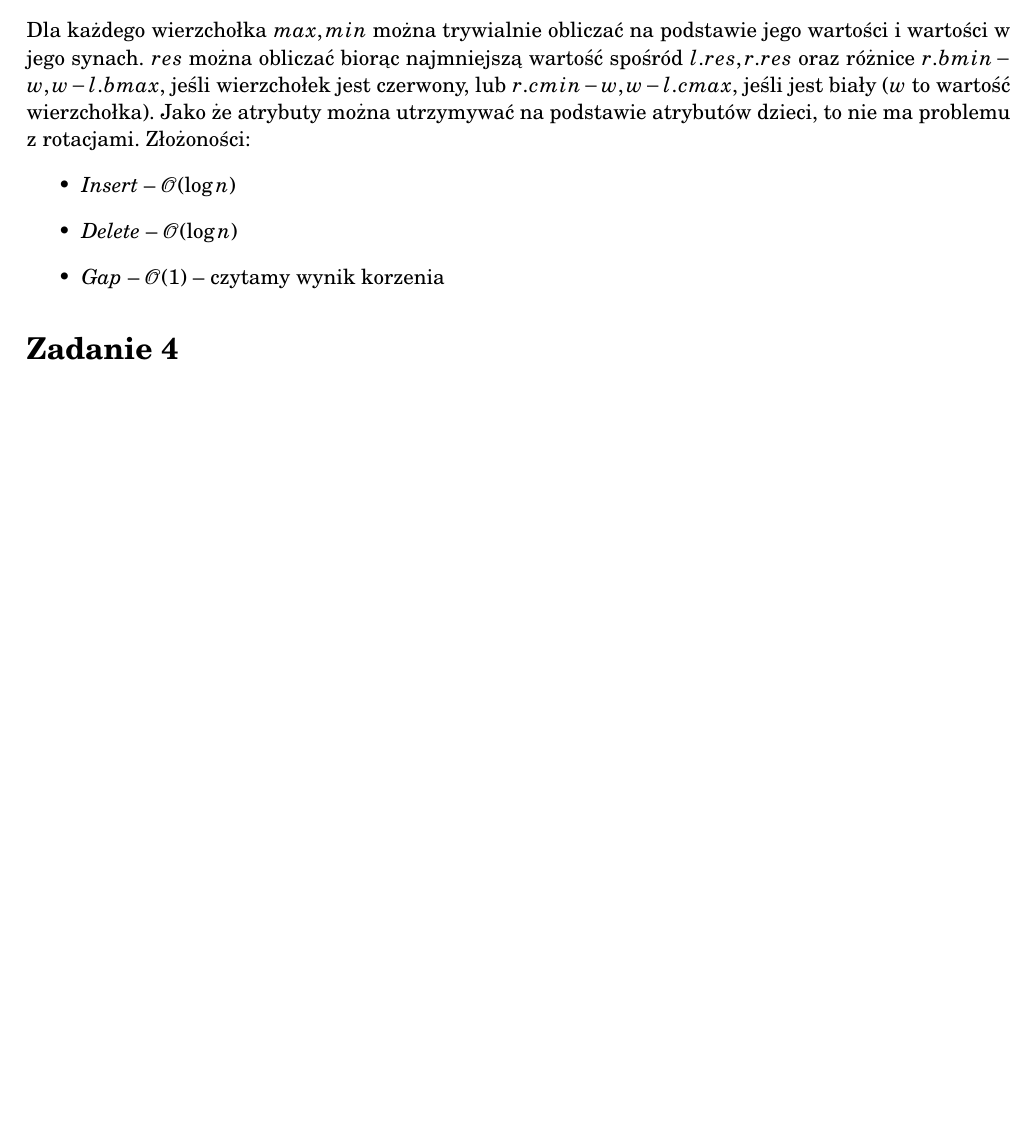
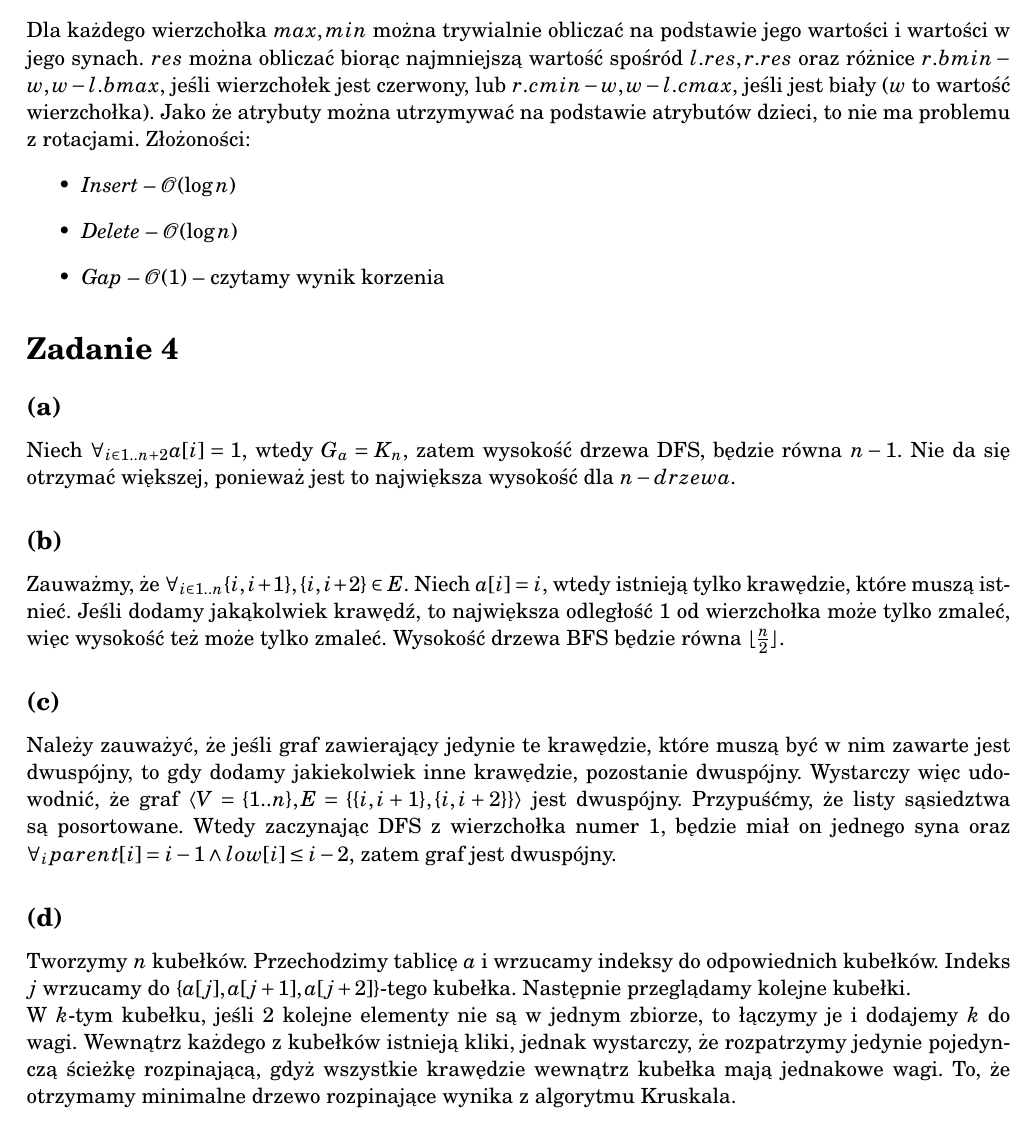
Before and after one commit to Rentib/AiSD-zadania, a LaTeX document (egzaminy/2018-19.tex): part of page 2 of 2, cut so that both start at the same text, the shorter picture padded with empty space. Compiled offline with pdfLaTeX.

Commit message:
Egzamin 2018/19 - zadanie 4

```diff
--- a/egzaminy/2018-19.tex
+++ b/egzaminy/2018-19.tex
@@ -93,6 +93,35 @@ Złożoności:
 \end{itemize}
 
 \zadanie{}
+\subsection*{(a)}
+Niech $\forall_{i\in{1..n+2}} a[i] = 1$, wtedy $G_a = K_n$, zatem wysokość drzewa
+DFS, będzie równa $n-1$. Nie da się otrzymać większej, ponieważ jest to
+największa wysokość dla $n-drzewa$.
 
+\subsection*{(b)}
+Zauważmy, że $\forall_{i\in{1..n}} \{i,i+1\}, \{i,i+2\} \in E$. Niech $a[i]
+= i$, wtedy istnieją tylko krawędzie, które muszą istnieć. Jeśli dodamy
+jakąkolwiek krawędź, to największa odległość $1$ od wierzchołka może tylko
+zmaleć, więc wysokość też może tylko zmaleć. Wysokość drzewa BFS będzie równa
+$\lfloor\frac{n}{2}\rfloor$.
+
+\subsection*{(c)}
+Należy zauważyć, że jeśli graf zawierający jedynie te krawędzie, które muszą
+być w nim zawarte jest dwuspójny, to gdy dodamy jakiekolwiek inne krawędzie,
+pozostanie dwuspójny. Wystarczy więc udowodnić, że graf
+$\langle V=\{1..n\},E = \{ \{i,i+1\} , \{i,i+2\} \}\rangle$
+jest dwuspójny. Przypuśćmy, że listy sąsiedztwa są posortowane. Wtedy
+zaczynając DFS z wierzchołka numer $1$, będzie miał on jednego syna oraz
+$\forall_i parent[i] = i-1 \land low[i] \le i-2$, zatem graf jest dwuspójny.
+
+\subsection*{(d)}
+Tworzymy $n$ kubełków. Przechodzimy tablicę $a$ i wrzucamy indeksy do
+odpowiednich kubełków. Indeks $j$ wrzucamy do $\{a[j],a[j+1],a[j+2]\}$-tego
+kubełka. Następnie przeglądamy kolejne kubełki.\\
+W $k$-tym kubełku, jeśli $2$ kolejne elementy nie są w jednym zbiorze, to
+łączymy je i dodajemy $k$ do wagi. Wewnątrz każdego z kubełków istnieją kliki,
+jednak wystarczy, że rozpatrzymy jedynie pojedynczą ścieżkę rozpinającą, gdyż
+wszystkie krawędzie wewnątrz kubełka mają jednakowe wagi. To, że otrzymamy
+minimalne drzewo rozpinające wynika z algorytmu Kruskala.
 
 \end{document}
```
